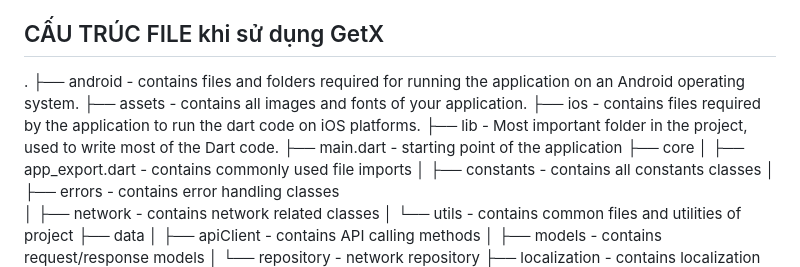
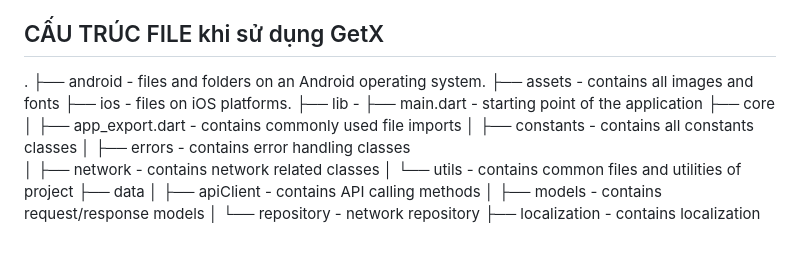
Before and after one commit to wewo-ecommerce/wewo, a Markdown page: README.md, the part around the change. Rendered like a GitHub page; blank space fills up the shorter version.

```diff
--- a/README.md
+++ b/README.md
@@ -28,10 +28,10 @@ LÀM VIỆC TRONG TEAM
 
 ## CẤU TRÚC FILE khi sử dụng GetX
 .
-├── android                         - contains files and folders required for running the application on an Android operating system.
-├── assets                          - contains all images and fonts of your application.
-├── ios                             - contains files required by the application to run the dart code on iOS platforms.
-├── lib                             - Most important folder in the project, used to write most of the Dart code.
+├── android                         - files and folders on an Android operating system.
+├── assets                          - contains all images and fonts
+├── ios                             - files on iOS platforms.
+├── lib                             -
     ├── main.dart                   - starting point of the application
     ├── core
     │   ├── app_export.dart         - contains commonly used file imports
```
